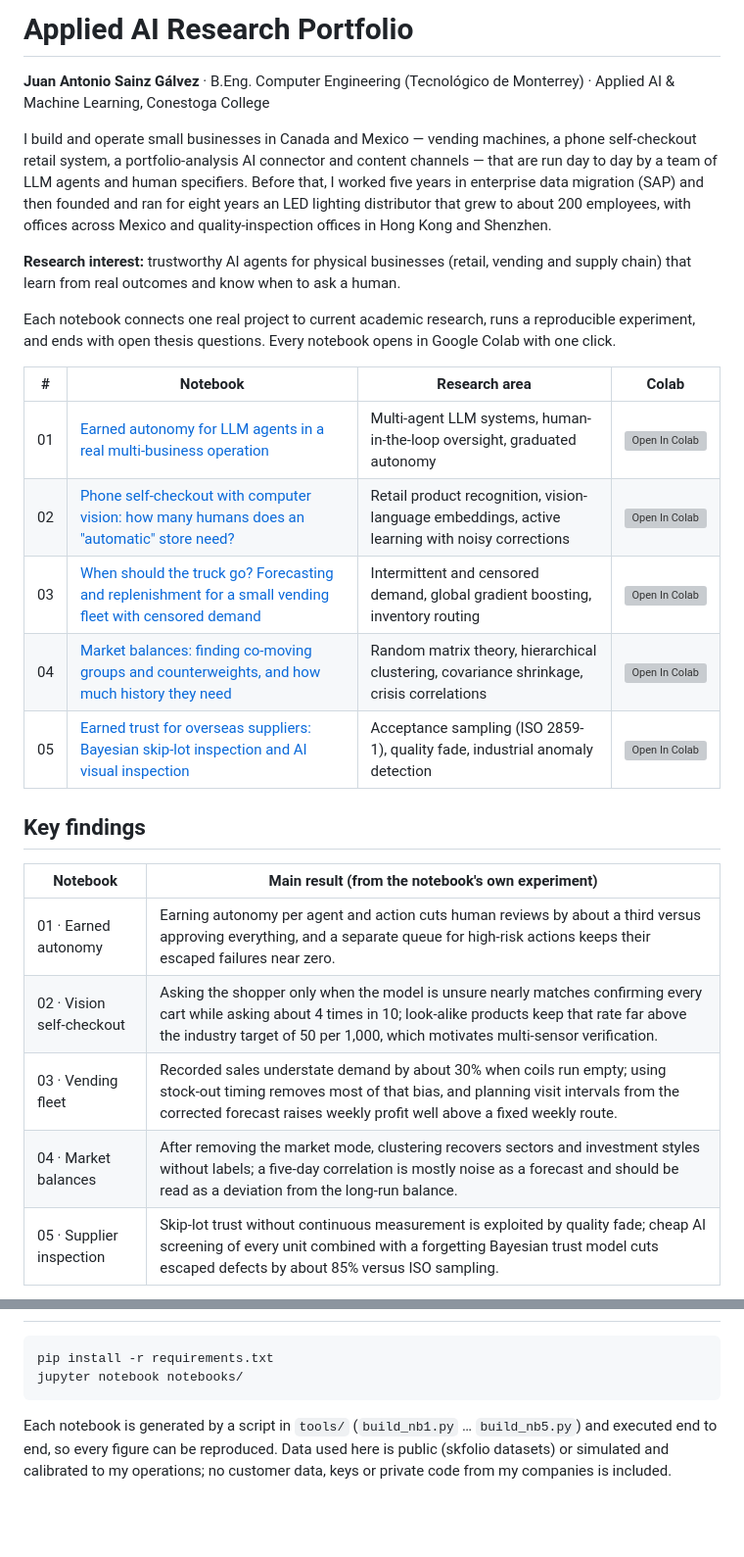
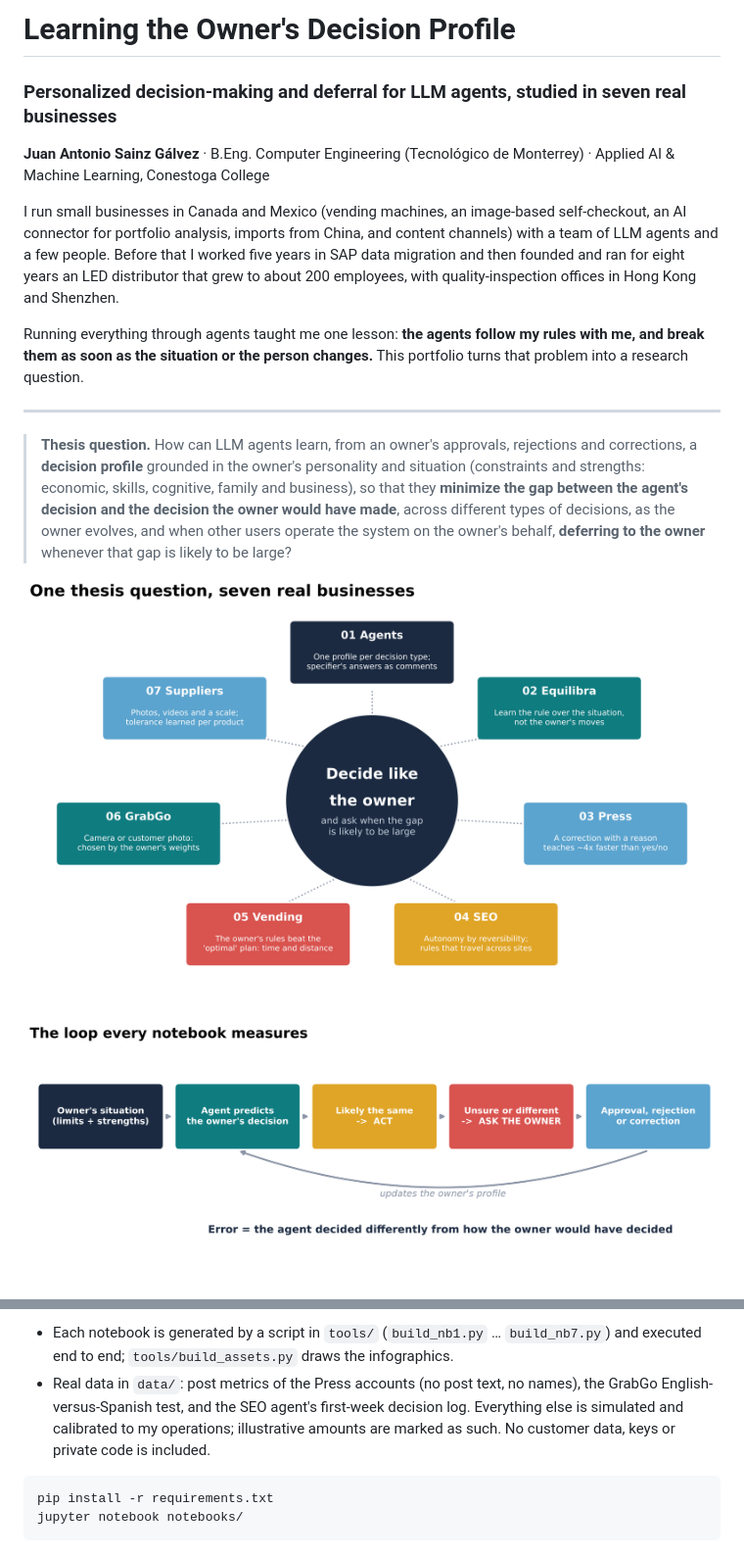
Before and after one commit to antoniosg2025-stack/applied-ai-research-portfolio, a Markdown page: README.md, 2 parts joined by grey strips. Shown at 98% size. Rendered like a GitHub page; pictures changed too: assets/decision_loop.png (added), assets/thesis_map.png (added); blank space fills up the shorter version; grey boxes are pictures that could not be loaded.

````diff
--- a/README.md
+++ b/README.md
@@ -1,28 +1,18 @@
-# Applied AI Research Portfolio
+# Learning the Owner's Decision Profile
+
+### Personalized decision-making and deferral for LLM agents, studied in seven real businesses
 
 **Juan Antonio Sainz Gálvez** · B.Eng. Computer Engineering (Tecnológico de Monterrey) · Applied AI & Machine Learning, Conestoga College
 
-I build and operate small businesses in Canada and Mexico — vending machines, a phone self-checkout retail system, a portfolio-analysis AI connector and content channels — that are run day to day by a team of LLM agents and human specifiers. Before that, I worked five years in enterprise data migration (SAP) and then founded and ran for eight years an LED lighting distributor that grew to about 200 employees, with offices across Mexico and quality-inspection offices in Hong Kong and Shenzhen.
+I run small businesses in Canada and Mexico (vending machines, an image-based self-checkout, an AI connector for portfolio analysis, imports from China, and content channels) with a team of LLM agents and a few people. Before that I worked five years in SAP data migration and then founded and ran for eight years an LED distributor that grew to about 200 employees, with quality-inspection offices in Hong Kong and Shenzhen.
 
-**Research interest:** trustworthy AI agents for physical businesses (retail, vending and supply chain) that learn from real outcomes and know when to ask a human.
+Running everything through agents taught me one lesson: **the agents follow my rules with me, and break them as soon as the situation or the person changes.** This portfolio turns that problem into a research question.
 
-Each notebook connects one real project to current academic research, runs a reproducible experiment, and ends with open thesis questions. Every notebook opens in Google Colab with one click.
+---
 
-| # | Notebook | Research area | Colab |
-|---|---|---|---|
-| 01 | [Earned autonomy for LLM agents in a real multi-business operation](notebooks/01_human_agent_coordination.ipynb) | Multi-agent LLM systems, human-in-the-loop oversight, graduated autonomy | [![Open In Colab](https://colab.research.google.com/assets/colab-badge.svg)](https://colab.research.google.com/github/antoniosg2025-stack/applied-ai-research-portfolio/blob/main/notebooks/01_human_agent_coordination.ipynb) |
-| 02 | [Phone self-checkout with computer vision: how many humans does an "automatic" store need?](notebooks/02_vision_self_checkout.ipynb) | Retail product recognition, vision-language embeddings, active learning with noisy corrections | [![Open In Colab](https://colab.research.google.com/assets/colab-badge.svg)](https://colab.research.google.com/github/antoniosg2025-stack/applied-ai-research-portfolio/blob/main/notebooks/02_vision_self_checkout.ipynb) |
-| 03 | [When should the truck go? Forecasting and replenishment for a small vending fleet with censored demand](notebooks/03_vending_fleet_forecasting.ipynb) | Intermittent and censored demand, global gradient boosting, inventory routing | [![Open In Colab](https://colab.research.google.com/assets/colab-badge.svg)](https://colab.research.google.com/github/antoniosg2025-stack/applied-ai-research-portfolio/blob/main/notebooks/03_vending_fleet_forecasting.ipynb) |
-| 04 | [Market balances: finding co-moving groups and counterweights, and how much history they need](notebooks/04_market_balances.ipynb) | Random matrix theory, hierarchical clustering, covariance shrinkage, crisis correlations | [![Open In Colab](https://colab.research.google.com/assets/colab-badge.svg)](https://colab.research.google.com/github/antoniosg2025-stack/applied-ai-research-portfolio/blob/main/notebooks/04_market_balances.ipynb) |
-| 05 | [Earned trust for overseas suppliers: Bayesian skip-lot inspection and AI visual inspection](notebooks/05_supply_chain_inspection.ipynb) | Acceptance sampling (ISO 2859-1), quality fade, industrial anomaly detection | [![Open In Colab](https://colab.research.google.com/assets/colab-badge.svg)](https://colab.research.google.com/github/antoniosg2025-stack/applied-ai-research-portfolio/blob/main/notebooks/05_supply_chain_inspection.ipynb) |
+> **Thesis question.** How can LLM agents learn, from an owner's approvals, rejections and corrections, a **decision profile** grounded in the owner's personality and situation (constraints and strengths: economic, skills, cognitive, family and business), so that they **minimize the gap between the agent's decision and the decision the owner would have made**, across different types of decisions, as the owner evolves, and when other users operate the system on the owner's behalf, **deferring to the owner** whenever that gap is likely to be large?
 
-## Key findings
+![One thesis question, seven real businesses](assets/thesis_map.png)
 
-| Notebook | Main result (from the notebook's own experiment) |
-|---|---|
-| 01 · Earned autonomy | Earning autonomy per agent and action cuts human reviews by about a third versus approving everything, and a separate queue for high-risk actions keeps their escaped failures near zero. |
-| 02 · Vision self-checkout | Asking the shopper only when the model is unsure nearly matches confirming every cart while asking about 4 times in 10; look-alike products keep that rate far above the industry target of 50 per 1,000, which motivates multi-sensor verification. |
-| 03 · Vending fleet | Recorded sales understate demand by about 30% when coils run empty; using stock-out timing removes most of that bias, and planning visit intervals from the corrected forecast raises weekly profit well above a fixed weekly route. |
-| 04 · Market balances | After removing the market mode, clustering recovers sectors and investment styles without labels; a five-day correlation is mostly noise as a forecast and should be read as a deviation from the long-run balance. |
-| 05 · Supplier inspection | Skip-lot trust without continuous measurement is exploited by quality fade; cheap AI screening of every unit combined with a forgetting Bayesian trust model cuts escaped defects by about 85% versus ISO sampling. |
+![The loop every notebook measures](assets/decision_loop.png)
 
@@ -30,7 +49,7 @@ Each notebook connects one real project to current academic research, runs a rep
+- Each notebook is generated by a script in `tools/` (`build_nb1.py` … `build_nb7.py`) and executed end to end; `tools/build_assets.py` draws the infographics.
+- Real data in `data/`: post metrics of the Press accounts (no post text, no names), the GrabGo English-versus-Spanish test, and the SEO agent's first-week decision log. Everything else is simulated and calibrated to my operations; illustrative amounts are marked as such. No customer data, keys or private code is included.
 
 ```
 pip install -r requirements.txt
 jupyter notebook notebooks/
 ```
-
-Each notebook is generated by a script in `tools/` (`build_nb1.py` … `build_nb5.py`) and executed end to end, so every figure can be reproduced. Data used here is public (skfolio datasets) or simulated and calibrated to my operations; no customer data, keys or private code from my companies is included.
````
Also changed, not shown: other parts of README.md (+30 -1 lines), 16 other files.
